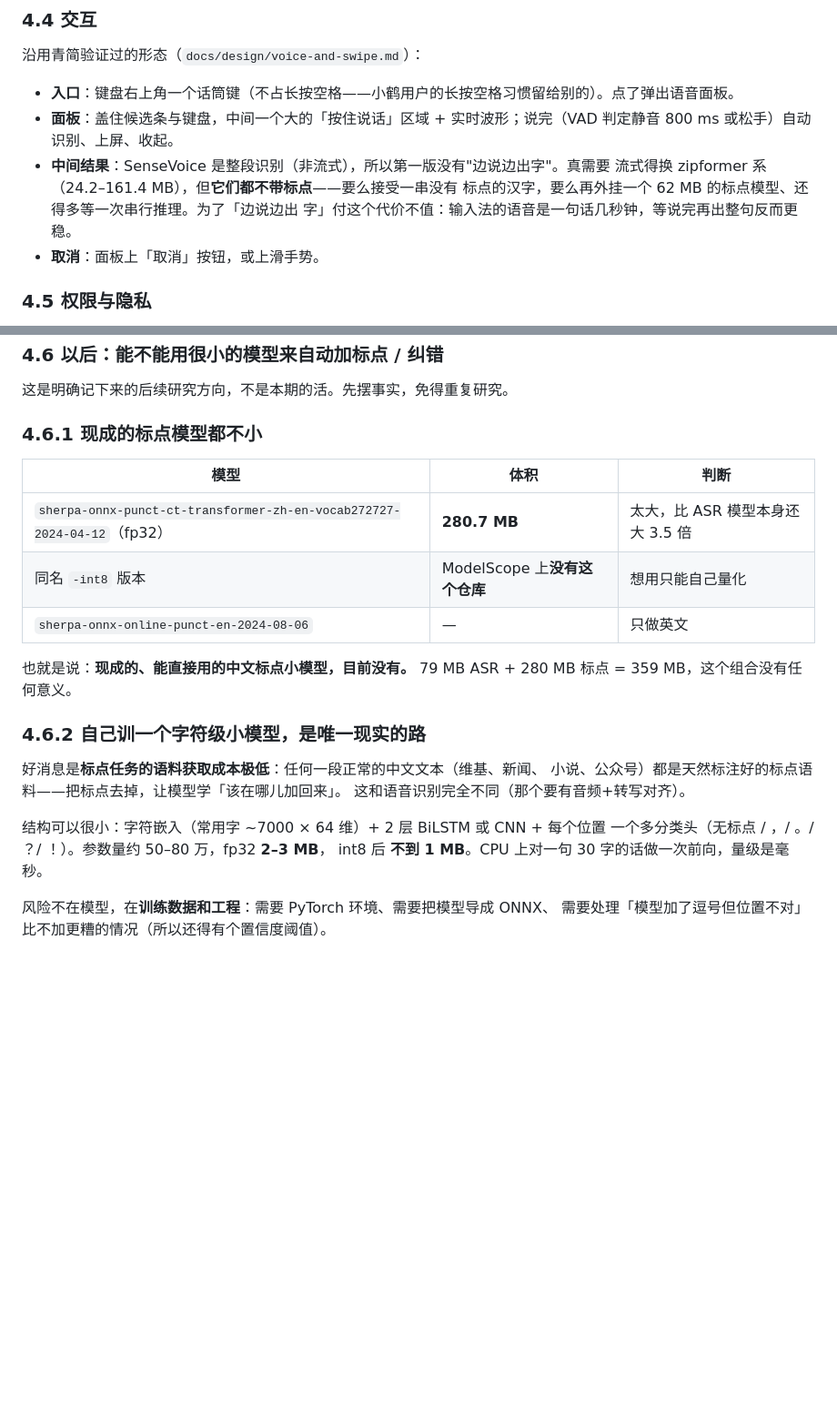
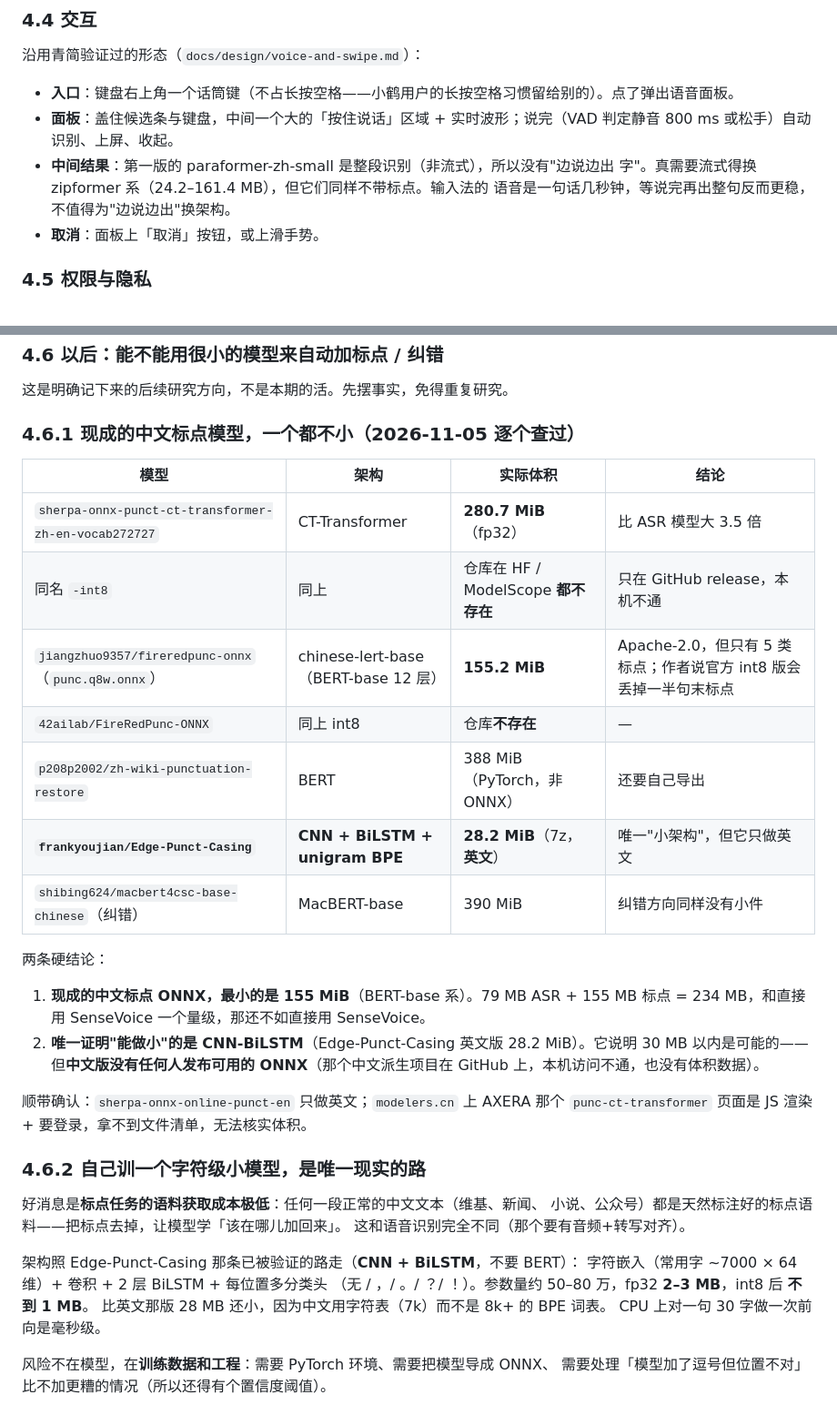
Before and after one commit to icefairy/feihe, a Markdown page: docs/Android-方案.md, 2 parts joined by grey strips. Shown at 91% size. Rendered like a GitHub page; blank space fills up the shorter version.

Commit message:
docs(android): 标点/纠错小模型逐个实测，结论是现成的没有小件
逐个查过体积（不是看描述）：
- sherpa-onnx CT-Transformer fp32 = 280.7 MiB；同名 -int8 在 HF/ModelScope
  都不存在（只在 GitHub release，本机不通）
- jiangzhuo9357/fireredpunc-onnx q8w = 155.2 MiB（chinese-lert-base BERT-base）
- 42ailab/FireRedPunc-ONNX 仓库不存在
- p208p2002/zh-wiki-punctuation-restore = 388 MiB（PyTorch 非 ONNX）
- macbert4csc 纠错 = 390 MiB
- 唯一小架构 frankyoujian/Edge-Punct-Casing = 28.2 MiB（CNN+BiLSTM，但只做英文）

结论：中文标点 ONNX 最小 155 MiB，比 ASR 模型还大一倍；想做小只能自训
CNN-BiLSTM（照 Edge-Punct-Casing 的路，中文用字符表而非 BPE，目标 fp32 2-3 MiB）。
标点语料极便宜（任何正常中文文本去掉标点即是），与语音语料完全不同。

顺带修掉 §4.4 里"SenseVoice 整段识别"的过期表述（已改 paraformer）。

```diff
--- a/docs/Android-方案.md
+++ b/docs/Android-方案.md
@@ -330,10 +330,9 @@ AudioRecord(16 kHz, 单声道, PCM16)
 
 - **入口**：键盘右上角一个话筒键（不占长按空格——小鹤用户的长按空格习惯留给别的）。点了弹出语音面板。
 - **面板**：盖住候选条与键盘，中间一个大的「按住说话」区域 + 实时波形；说完（VAD 判定静音 800 ms 或松手）自动识别、上屏、收起。
-- **中间结果**：SenseVoice 是整段识别（非流式），所以第一版没有"边说边出字"。真需要
-  流式得换 zipformer 系（24.2–161.4 MB），但**它们都不带标点**——要么接受一串没有
-  标点的汉字，要么再外挂一个 62 MB 的标点模型、还得多等一次串行推理。为了「边说边出
-  字」付这个代价不值：输入法的语音是一句话几秒钟，等说完再出整句反而更稳。
+- **中间结果**：第一版的 paraformer-zh-small 是整段识别（非流式），所以没有"边说边出
+  字"。真需要流式得换 zipformer 系（24.2–161.4 MB），但它们同样不带标点。输入法的
+  语音是一句话几秒钟，等说完再出整句反而更稳，不值得为"边说边出"换架构。
 - **取消**：面板上「取消」按钮，或上滑手势。
 
 ### 4.5 权限与隐私
@@ -348,16 +347,28 @@ AudioRecord(16 kHz, 单声道, PCM16)
 
 这是明确记下来的后续研究方向，不是本期的活。先摆事实，免得重复研究。
 
-### 4.6.1 现成的标点模型都不小
+### 4.6.1 现成的中文标点模型，一个都不小（2026-11-05 逐个查过）
 
-| 模型 | 体积 | 判断 |
-|---|---|---|
-| `sherpa-onnx-punct-ct-transformer-zh-en-vocab272727-2024-04-12`（fp32） | **280.7 MB** | 太大，比 ASR 模型本身还大 3.5 倍 |
-| 同名 `-int8` 版本 | ModelScope 上**没有这个仓库** | 想用只能自己量化 |
-| `sherpa-onnx-online-punct-en-2024-08-06` | — | 只做英文 |
+| 模型 | 架构 | 实际体积 | 结论 |
+|---|---|---|---|
+| `sherpa-onnx-punct-ct-transformer-zh-en-vocab272727` | CT-Transformer | **280.7 MiB**（fp32） | 比 ASR 模型大 3.5 倍 |
+| 同名 `-int8` | 同上 | 仓库在 HF / ModelScope **都不存在** | 只在 GitHub release，本机不通 |
+| `jiangzhuo9357/fireredpunc-onnx`（`punc.q8w.onnx`） | chinese-lert-base（BERT-base 12 层） | **155.2 MiB** | Apache-2.0，但只有 5 类标点；作者说官方 int8 版会丢掉一半句末标点 |
+| `42ailab/FireRedPunc-ONNX` | 同上 int8 | 仓库**不存在** | — |
+| `p208p2002/zh-wiki-punctuation-restore` | BERT | 388 MiB（PyTorch，非 ONNX） | 还要自己导出 |
+| **`frankyoujian/Edge-Punct-Casing`** | **CNN + BiLSTM + unigram BPE** | **28.2 MiB**（7z，**英文**） | 唯一"小架构"，但它只做英文 |
+| `shibing624/macbert4csc-base-chinese`（纠错） | MacBERT-base | 390 MiB | 纠错方向同样没有小件 |
 
-也就是说：**现成的、能直接用的中文标点小模型，目前没有。** 79 MB ASR + 280 MB
-标点 = 359 MB，这个组合没有任何意义。
+两条硬结论：
+
+1. **现成的中文标点 ONNX，最小的是 155 MiB**（BERT-base 系）。79 MB ASR + 155 MB 标点
+   = 234 MB，和直接用 SenseVoice 一个量级，那还不如直接用 SenseVoice。
+2. **唯一证明"能做小"的是 CNN-BiLSTM**（Edge-Punct-Casing 英文版 28.2 MiB）。它说明
+   30 MB 以内是可能的——但**中文版没有任何人发布可用的 ONNX**（那个中文派生项目在
+   GitHub 上，本机访问不通，也没有体积数据）。
+
+顺带确认：`sherpa-onnx-online-punct-en` 只做英文；`modelers.cn` 上 AXERA 那个
+`punc-ct-transformer` 页面是 JS 渲染 + 要登录，拿不到文件清单，无法核实体积。
 
 ### 4.6.2 自己训一个字符级小模型，是唯一现实的路
 
@@ -365,9 +376,11 @@ AudioRecord(16 kHz, 单声道, PCM16)
 小说、公众号）都是天然标注好的标点语料——把标点去掉，让模型学「该在哪儿加回来」。
 这和语音识别完全不同（那个要有音频+转写对齐）。
 
-结构可以很小：字符嵌入（常用字 ~7000 × 64 维）+ 2 层 BiLSTM 或 CNN + 每个位置
-一个多分类头（无标点 / ，/ 。/ ？/ ！）。参数量约 50–80 万，fp32 **2–3 MB**，
-int8 后 **不到 1 MB**。CPU 上对一句 30 字的话做一次前向，量级是毫秒。
+架构照 Edge-Punct-Casing 那条已被验证的路走（**CNN + BiLSTM**，不要 BERT）：
+字符嵌入（常用字 ~7000 × 64 维）+ 卷积 + 2 层 BiLSTM + 每位置多分类头
+（无 / ，/ 。/ ？/ ！）。参数量约 50–80 万，fp32 **2–3 MB**，int8 后 **不到 1 MB**。
+比英文那版 28 MB 还小，因为中文用字符表（7k）而不是 8k+ 的 BPE 词表。
+CPU 上对一句 30 字做一次前向是毫秒级。
 
 风险不在模型，在**训练数据和工程**：需要 PyTorch 环境、需要把模型导成 ONNX、
 需要处理「模型加了逗号但位置不对」比不加更糟的情况（所以还得有个置信度阈值）。
```
